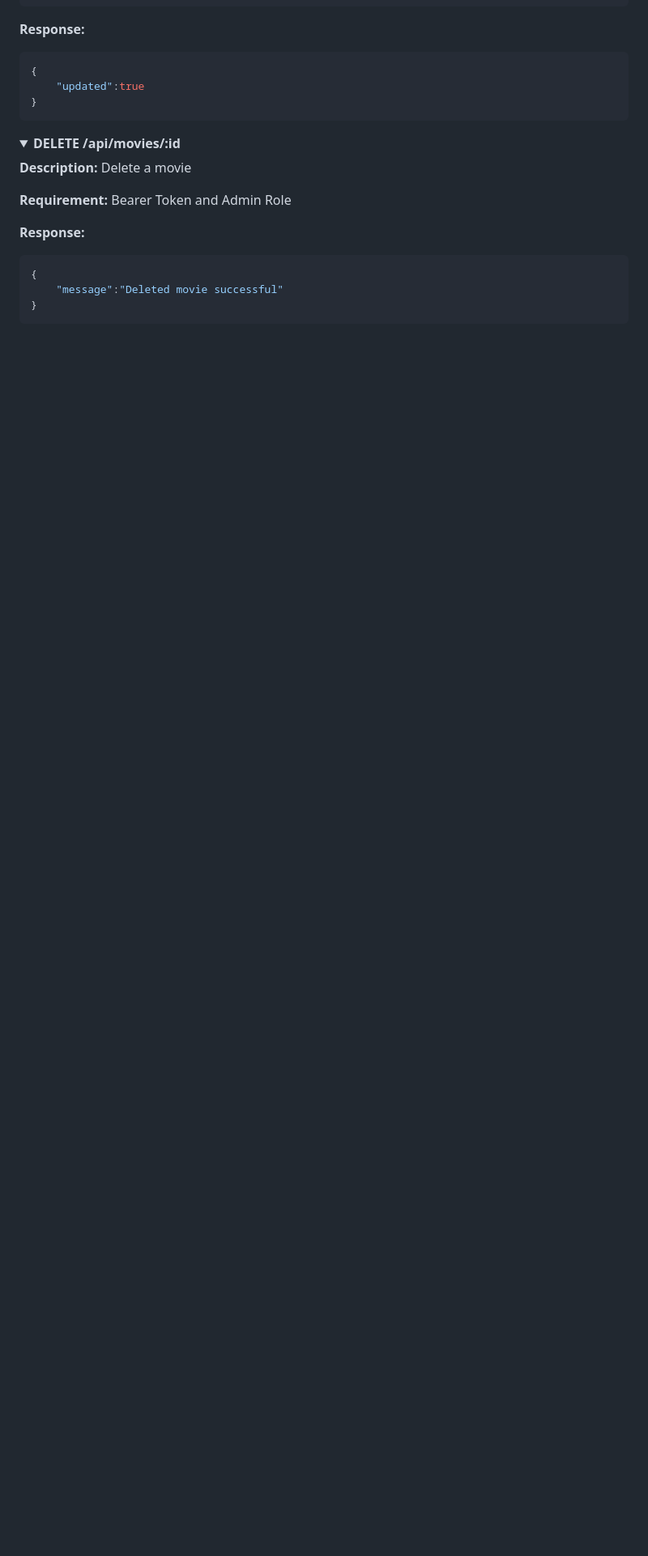
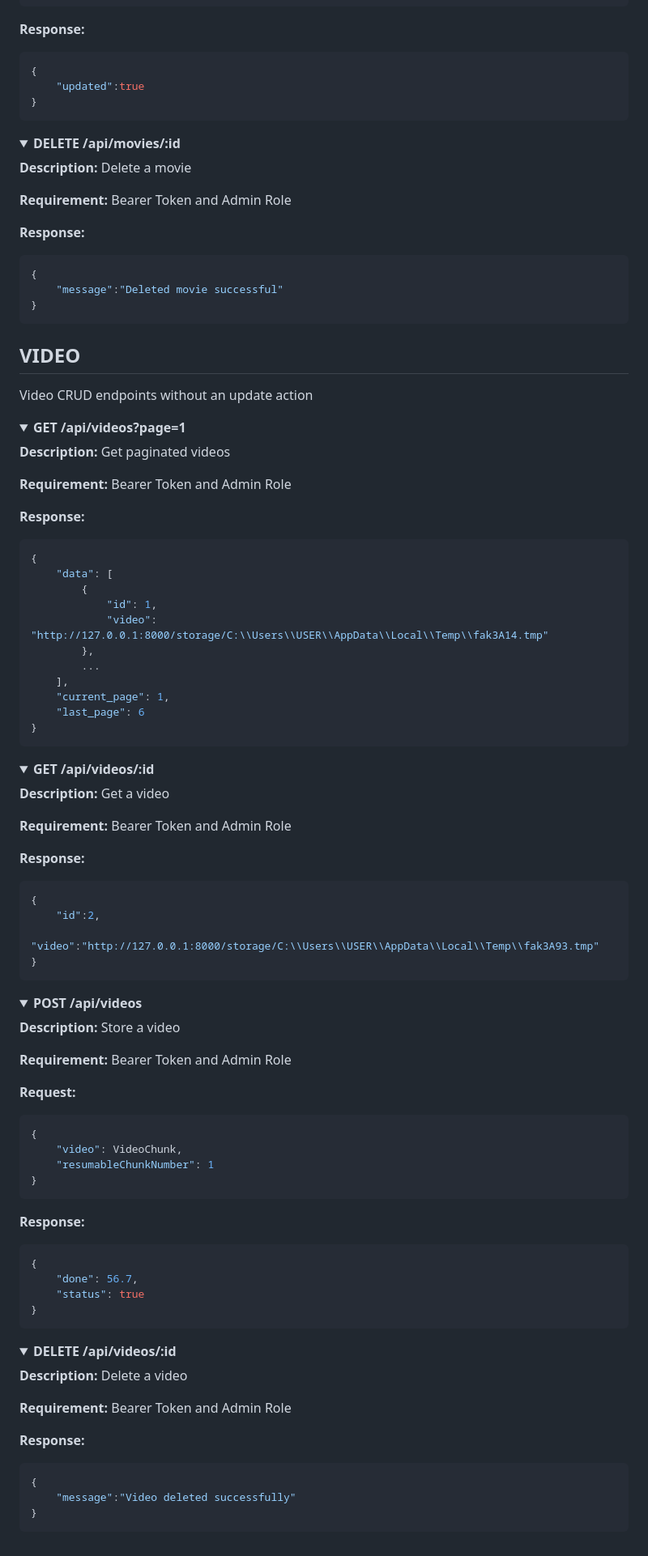
Before and after one commit to DMITRII1548/online-cinema-laravel, a Markdown page: backend/README.md, the part around one of its changes. Shown at 81% size. Drawn GitHub-style; folded sections open; blank space fills up the shorter version.

Commit message:
Add Video CRUD docs

````diff
--- a/backend/README.md
+++ b/backend/README.md
@@ -226,3 +226,85 @@ Movie CRUD endpoints
 }
 ```
 </details>
+
+## VIDEO
+
+Video CRUD endpoints without an update action
+
+<details>
+<summary><strong>GET /api/videos?page=1</strong></summary>
+
+**Description:** Get paginated videos
+
+**Requirement:** Bearer Token and Admin Role
+
+**Response:**
+```json
+{
+    "data": [
+        {
+            "id": 1,
+            "video": "http://127.0.0.1:8000/storage/C:\\Users\\USER\\AppData\\Local\\Temp\\fak3A14.tmp"
+        },
+        ...
+    ],
+    "current_page": 1,
+    "last_page": 6
+}
+```
+</details>
+
+<details>
+<summary><strong>GET /api/videos/:id</strong></summary>
+
+**Description:** Get a video
+
+**Requirement:** Bearer Token and Admin Role
+
+**Response:**
+```json
+{
+    "id":2,
+    "video":"http://127.0.0.1:8000/storage/C:\\Users\\USER\\AppData\\Local\\Temp\\fak3A93.tmp"
+}
+```
+</details>
+
+<details>
+<summary><strong>POST /api/videos</strong></summary>
+
+**Description:** Store a video
+
+**Requirement:** Bearer Token and Admin Role
+
+**Request:**
+```json
+{
+    "video": VideoChunk,
+    "resumableChunkNumber": 1
+}
+```
+
+**Response:**
+```json
+{
+    "done": 56.7,
+    "status": true
+}
+```
+</details>
+
+<details>
+<summary><strong>DELETE /api/videos/:id</strong></summary>
+
+**Description:** Delete a video
+
+**Requirement:** Bearer Token and Admin Role
+
+**Response:**
+```json
+{
+    "message":"Video deleted successfully"
+}
+```
+</details>
````
Also changed, not shown: other parts of backend/README.md (+3 -3 lines).
